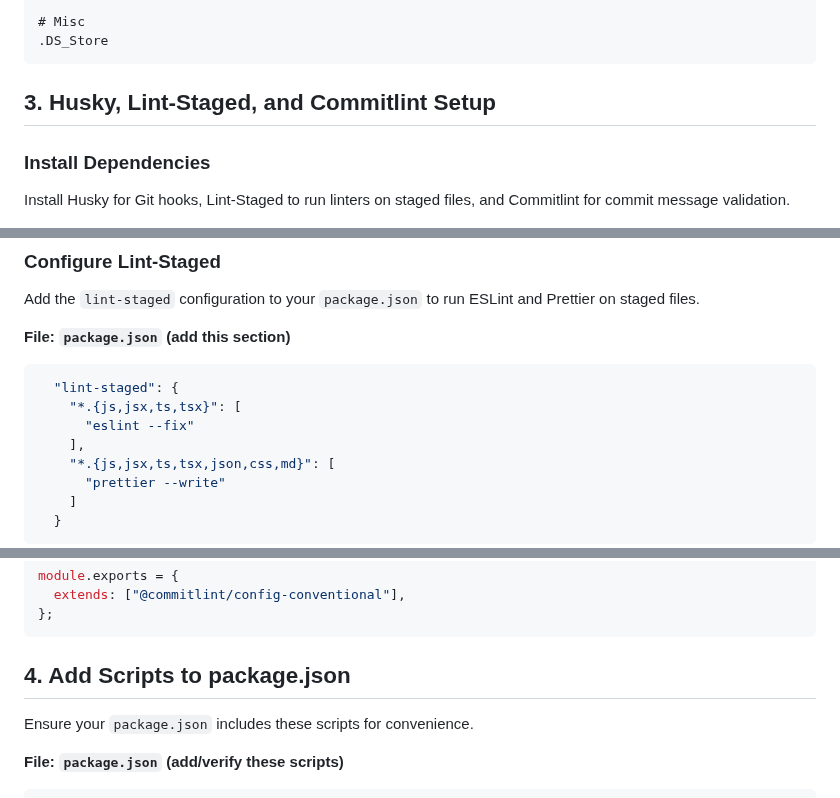
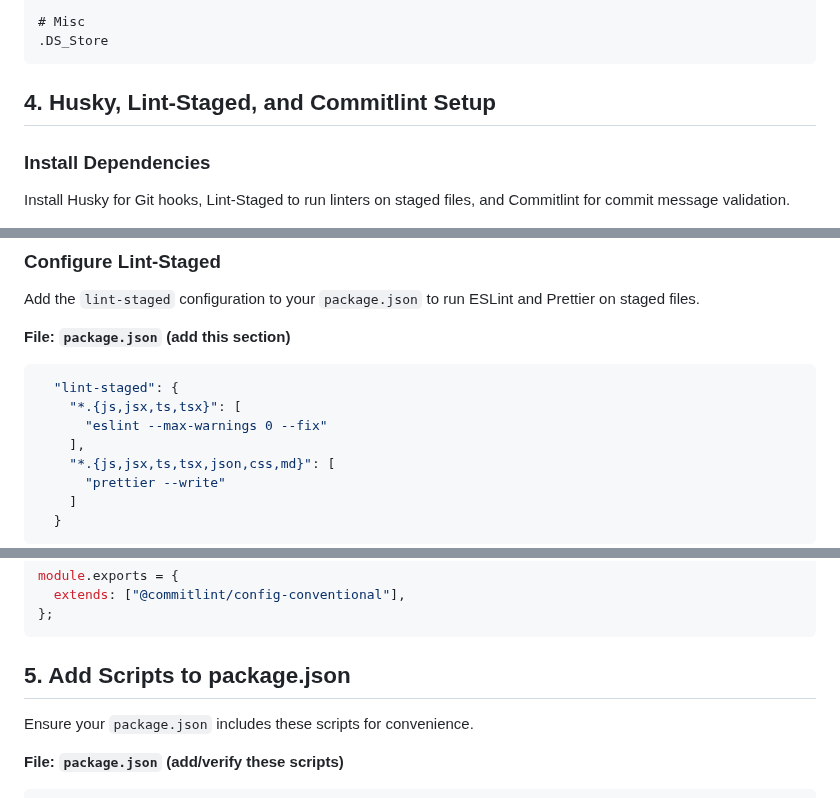
Before and after one commit to DebayanC09/react-native-expo-sample-codebase, a Markdown page: README.md, 3 parts joined by grey strips. GitHub-like rendering.

Commit message:
docs: update README to configure Git line endings and modify ESLint setup

````diff
--- a/README.md
+++ b/README.md
@@ -220,7 +268,7 @@ Podfile.lock
 .DS_Store
 ```
 
-## 3. Husky, Lint-Staged, and Commitlint Setup
+## 4. Husky, Lint-Staged, and Commitlint Setup
 
 ### Install Dependencies
 
@@ -265,7 +313,7 @@ Add the `lint-staged` configuration to your `package.json` to run ESLint and Pre
 ```json
   "lint-staged": {
     "*.{js,jsx,ts,tsx}": [
-      "eslint --fix"
+      "eslint --max-warnings 0 --fix"
     ],
     "*.{js,jsx,ts,tsx,json,css,md}": [
       "prettier --write"
@@ -285,7 +333,7 @@ module.exports = {
 };
 ```
 
-## 4. Add Scripts to package.json
+## 5. Add Scripts to package.json
 
 Ensure your `package.json` includes these scripts for convenience.
 
````
Also changed, not shown: other parts of README.md (+150 -102 lines).
